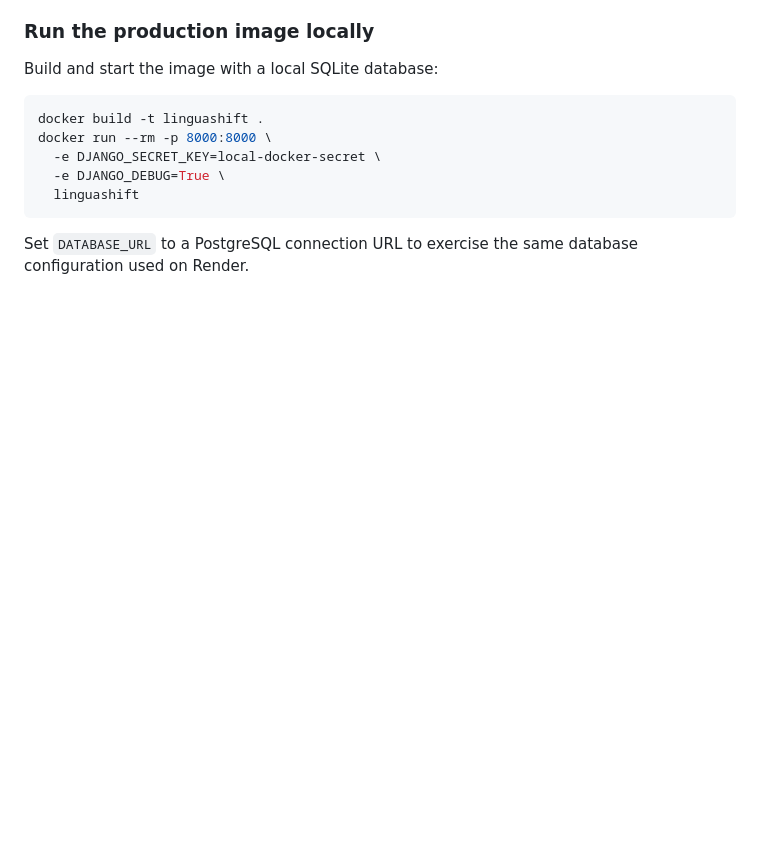
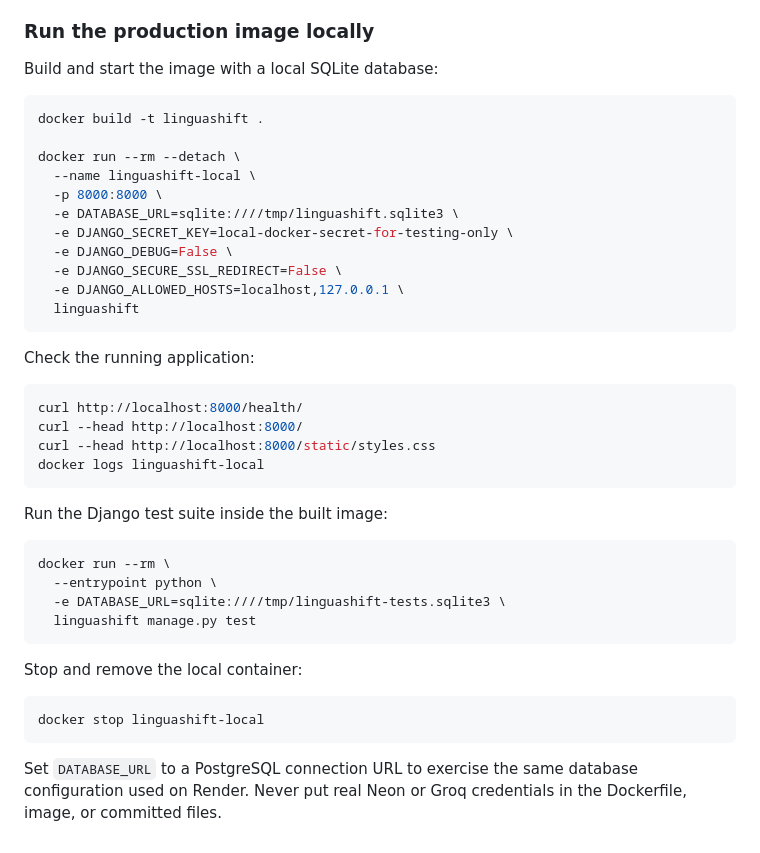
Before and after one commit to groupe-muk/django-final-project, a Markdown page: README.md, the part around the change. GitHub-like rendering; blank space fills up the shorter version.

Commit message:
Document local Docker verification

````diff
--- a/README.md
+++ b/README.md
@@ -156,11 +156,42 @@ Build and start the image with a local SQLite database:
 
 ```bash
 docker build -t linguashift .
-docker run --rm -p 8000:8000 \
-  -e DJANGO_SECRET_KEY=local-docker-secret \
-  -e DJANGO_DEBUG=True \
+
+docker run --rm --detach \
+  --name linguashift-local \
+  -p 8000:8000 \
+  -e DATABASE_URL=sqlite:////tmp/linguashift.sqlite3 \
+  -e DJANGO_SECRET_KEY=local-docker-secret-for-testing-only \
+  -e DJANGO_DEBUG=False \
+  -e DJANGO_SECURE_SSL_REDIRECT=False \
+  -e DJANGO_ALLOWED_HOSTS=localhost,127.0.0.1 \
   linguashift
 ```
 
+Check the running application:
+
+```bash
+curl http://localhost:8000/health/
+curl --head http://localhost:8000/
+curl --head http://localhost:8000/static/styles.css
+docker logs linguashift-local
+```
+
+Run the Django test suite inside the built image:
+
+```bash
+docker run --rm \
+  --entrypoint python \
+  -e DATABASE_URL=sqlite:////tmp/linguashift-tests.sqlite3 \
+  linguashift manage.py test
+```
+
+Stop and remove the local container:
+
+```bash
+docker stop linguashift-local
+```
+
 Set `DATABASE_URL` to a PostgreSQL connection URL to exercise the same database
-configuration used on Render.
+configuration used on Render. Never put real Neon or Groq credentials in the
+Dockerfile, image, or committed files.
````
